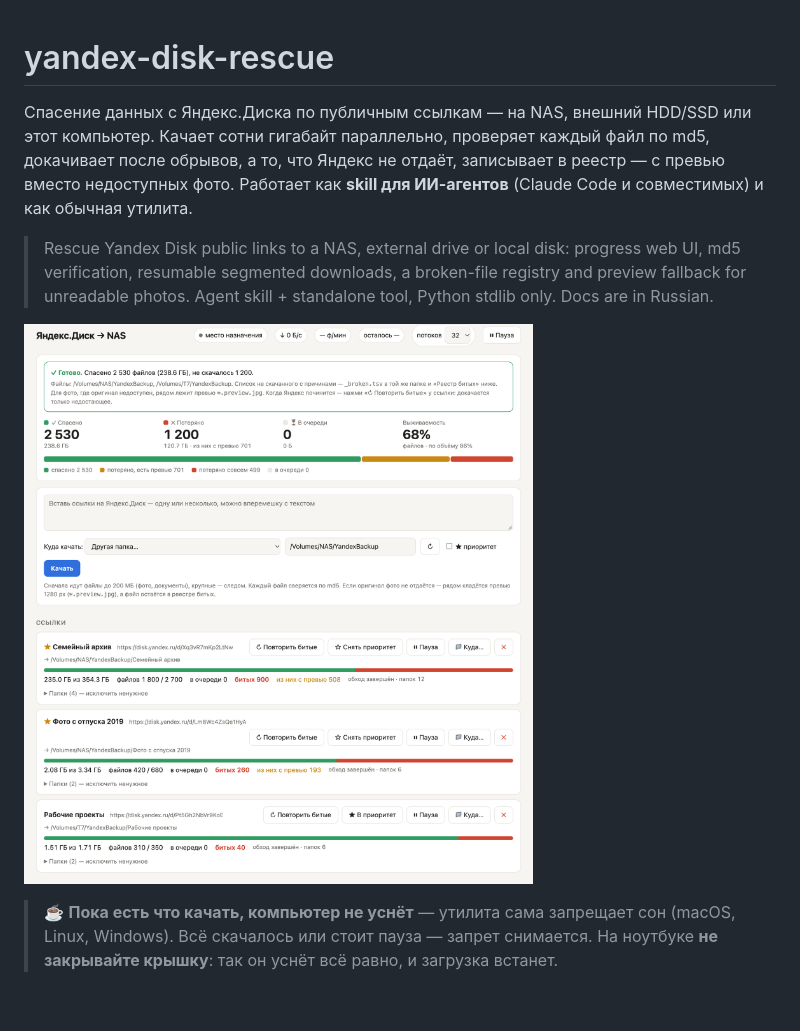
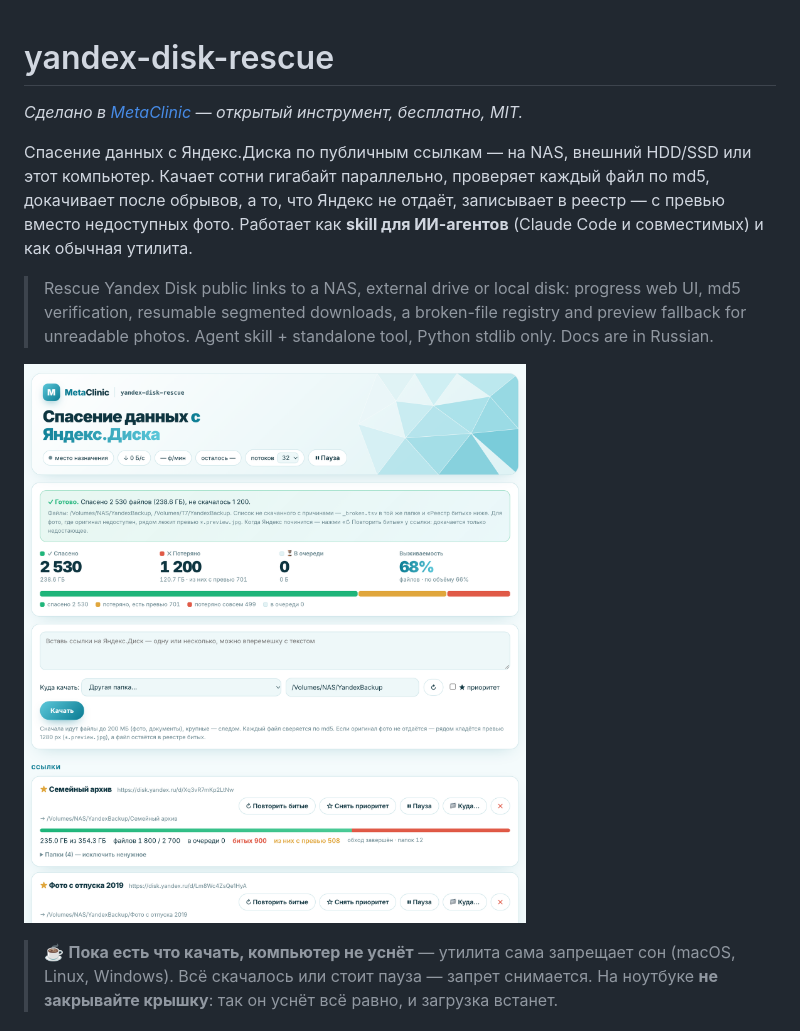
Before and after one commit to GinaliArseny/yandex-disk-rescue, a Markdown page: README.md, the part around the change. Drawn GitHub-style; pictures changed too: docs/screenshot.png; blank space fills up the shorter version.

Commit message:
1 - Оформление в стиле MetaClinic: цвета и шрифт из презентаций, логотип, подпись

```diff
--- a/README.md
+++ b/README.md
@@ -1,4 +1,6 @@
 # yandex-disk-rescue
+
+*Сделано в [MetaClinic](https://meta-clinic.ru) — открытый инструмент, бесплатно, MIT.*
 
 Спасение данных с Яндекс.Диска по публичным ссылкам — на NAS, внешний HDD/SSD или этот компьютер.
 Качает сотни гигабайт параллельно, проверяет каждый файл по md5, докачивает после обрывов, а то, что
```
Also changed, not shown: 1 other file.
